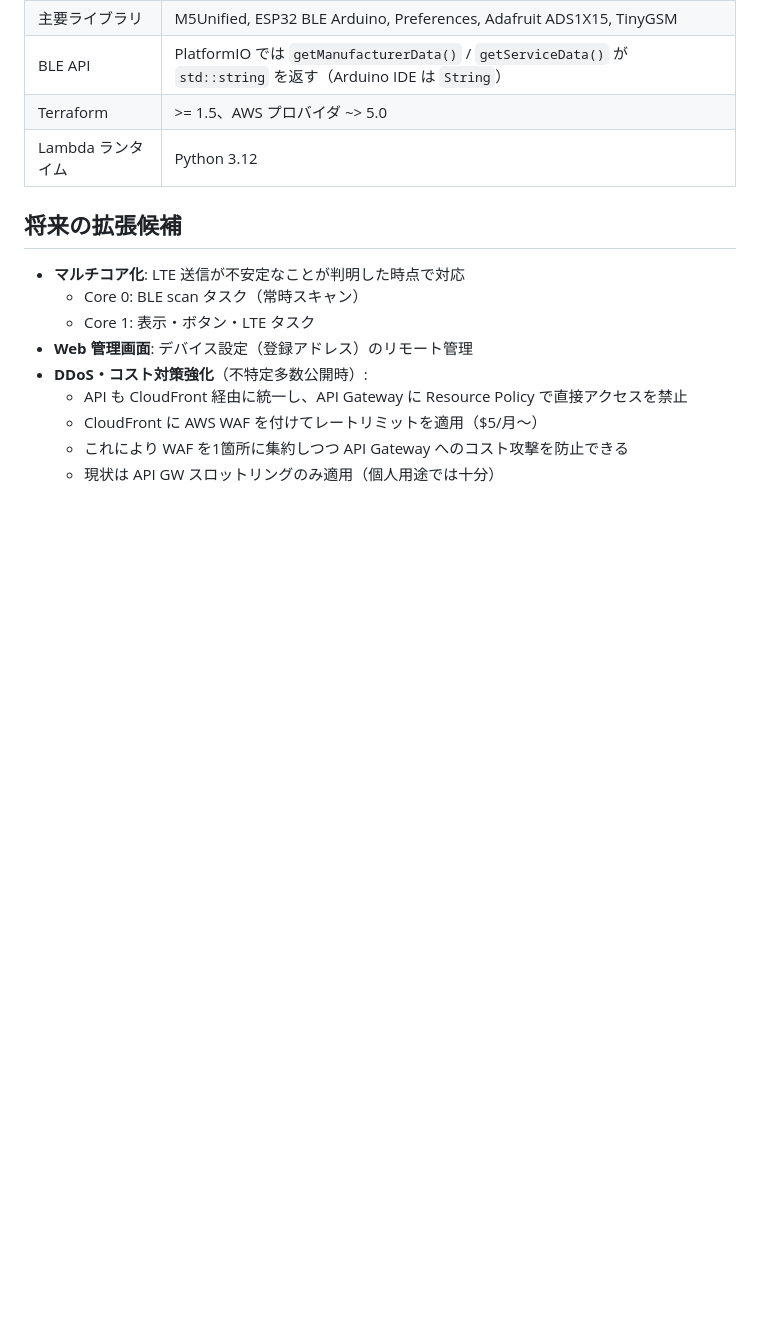
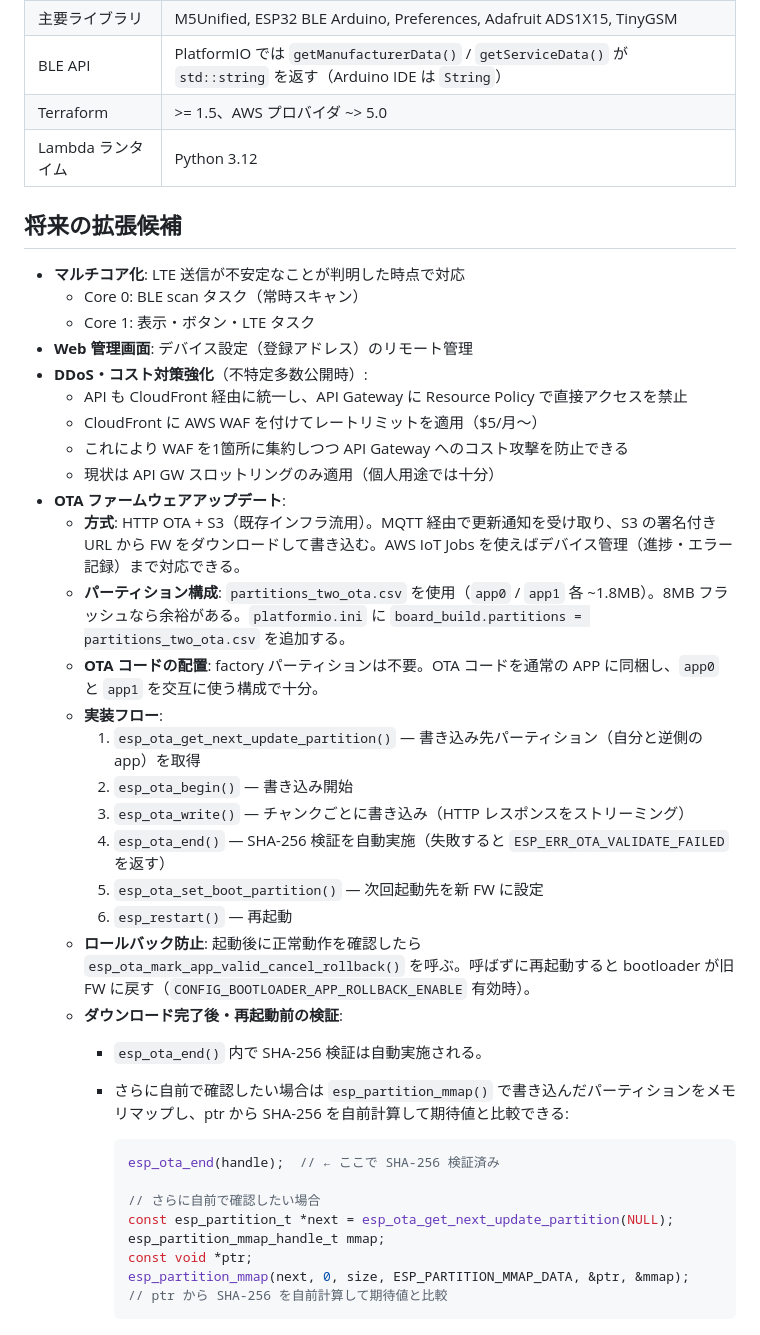
Before and after one commit to karuru6225/car-iot-services, a Markdown page: CONTEXT.md, the part around the change. Rendered like a GitHub page; blank space fills up the shorter version.

Commit message:
docs: OTA実装案をCONTEXT.mdの将来の拡張候補に追記
Co-Authored-By: Claude Sonnet 4.6 <noreply@anthropic.com>

````diff
--- a/CONTEXT.md
+++ b/CONTEXT.md
@@ -342,3 +342,29 @@ infra/lte.h の定数:
   - CloudFront に AWS WAF を付けてレートリミットを適用（$5/月〜）
   - これにより WAF を1箇所に集約しつつ API Gateway へのコスト攻撃を防止できる
   - 現状は API GW スロットリングのみ適用（個人用途では十分）
+- **OTA ファームウェアアップデート**:
+  - **方式**: HTTP OTA + S3（既存インフラ流用）。MQTT 経由で更新通知を受け取り、S3 の署名付き URL から FW をダウンロードして書き込む。AWS IoT Jobs を使えばデバイス管理（進捗・エラー記録）まで対応できる。
+  - **パーティション構成**: `partitions_two_ota.csv` を使用（`app0` / `app1` 各 ~1.8MB）。8MB フラッシュなら余裕がある。`platformio.ini` に `board_build.partitions = partitions_two_ota.csv` を追加する。
+  - **OTA コードの配置**: factory パーティションは不要。OTA コードを通常の APP に同梱し、`app0` と `app1` を交互に使う構成で十分。
+  - **実装フロー**:
+    1. `esp_ota_get_next_update_partition()` — 書き込み先パーティション（自分と逆側の app）を取得
+    2. `esp_ota_begin()` — 書き込み開始
+    3. `esp_ota_write()` — チャンクごとに書き込み（HTTP レスポンスをストリーミング）
+    4. `esp_ota_end()` — SHA-256 検証を自動実施（失敗すると `ESP_ERR_OTA_VALIDATE_FAILED` を返す）
+    5. `esp_ota_set_boot_partition()` — 次回起動先を新 FW に設定
+    6. `esp_restart()` — 再起動
+  - **ロールバック防止**: 起動後に正常動作を確認したら `esp_ota_mark_app_valid_cancel_rollback()` を呼ぶ。呼ばずに再起動すると bootloader が旧 FW に戻す（`CONFIG_BOOTLOADER_APP_ROLLBACK_ENABLE` 有効時）。
+  - **ダウンロード完了後・再起動前の検証**:
+    - `esp_ota_end()` 内で SHA-256 検証は自動実施される。
+    - さらに自前で確認したい場合は `esp_partition_mmap()` で書き込んだパーティションをメモリマップし、ptr から SHA-256 を自前計算して期待値と比較できる:
+
+      ```c
+      esp_ota_end(handle);  // ← ここで SHA-256 検証済み
+
+      // さらに自前で確認したい場合
+      const esp_partition_t *next = esp_ota_get_next_update_partition(NULL);
+      esp_partition_mmap_handle_t mmap;
+      const void *ptr;
+      esp_partition_mmap(next, 0, size, ESP_PARTITION_MMAP_DATA, &ptr, &mmap);
+      // ptr から SHA-256 を自前計算して期待値と比較
+      ```
````
